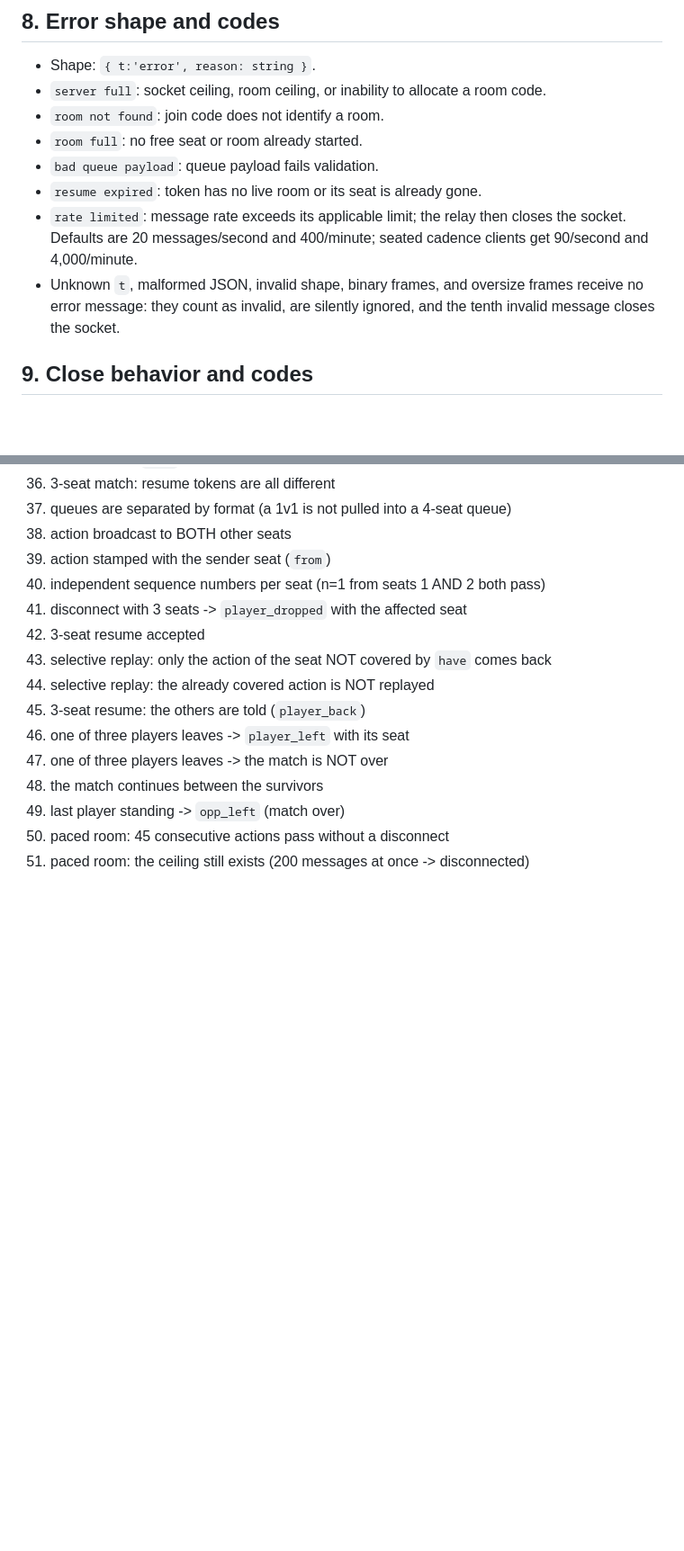
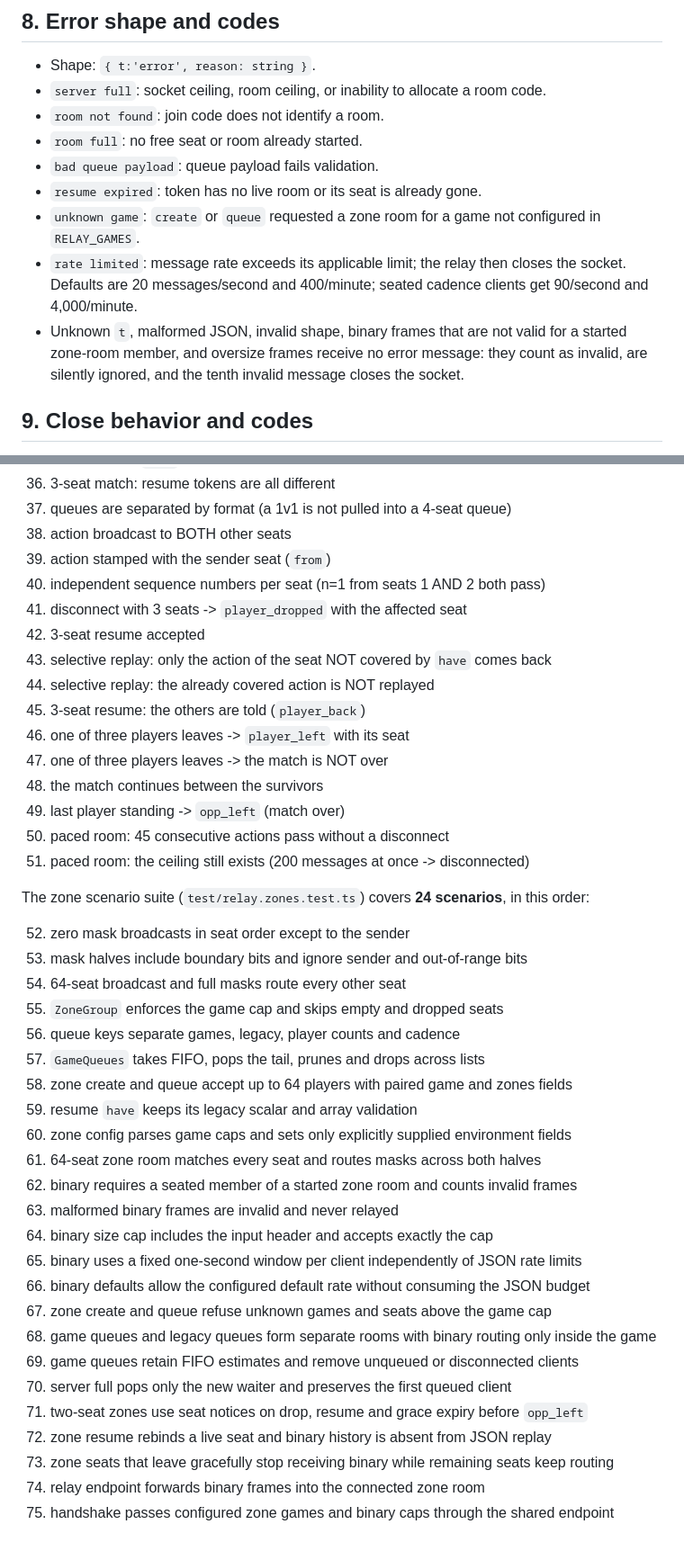
Before and after one commit to Etcito/gamesaloon, a Markdown page: docs/RELAY.md, 2 parts joined by grey strips. Shown at 90% size. Drawn GitHub-style; blank space fills up the shorter version.

Commit message:
docs/RELAY.md: zone rooms, binary frames, per-game queues
nomorechat task: node 6100, execution 10173
start: 8d485bda0638e46a65391060c51e5c02fa6d8631

```diff
--- a/docs/RELAY.md
+++ b/docs/RELAY.md
@@ -75,8 +84,9 @@ Server messages:
 - `room full`: no free seat or room already started.
 - `bad queue payload`: queue payload fails validation.
 - `resume expired`: token has no live room or its seat is already gone.
+- `unknown game`: `create` or `queue` requested a zone room for a game not configured in `RELAY_GAMES`.
 - `rate limited`: message rate exceeds its applicable limit; the relay then closes the socket. Defaults are 20 messages/second and 400/minute; seated cadence clients get 90/second and 4,000/minute.
-- Unknown `t`, malformed JSON, invalid shape, binary frames, and oversize frames receive no error message: they count as invalid, are silently ignored, and the tenth invalid message closes the socket.
+- Unknown `t`, malformed JSON, invalid shape, binary frames that are not valid for a started zone-room member, and oversize frames receive no error message: they count as invalid, are silently ignored, and the tenth invalid message closes the socket.
 
 ## 9. Close behavior and codes
 
@@ -149,3 +160,30 @@ The scenario suite (`test/relay.test.ts`) covers **51 scenarios**, in this order
 49. last player standing -> `opp_left` (match over)
 50. paced room: 45 consecutive actions pass without a disconnect
 51. paced room: the ceiling still exists (200 messages at once -> disconnected)
+
+The zone scenario suite (`test/relay.zones.test.ts`) covers **24 scenarios**, in this order:
+
+52. zero mask broadcasts in seat order except to the sender
+53. mask halves include boundary bits and ignore sender and out-of-range bits
+54. 64-seat broadcast and full masks route every other seat
+55. `ZoneGroup` enforces the game cap and skips empty and dropped seats
+56. queue keys separate games, legacy, player counts and cadence
+57. `GameQueues` takes FIFO, pops the tail, prunes and drops across lists
+58. zone create and queue accept up to 64 players with paired game and zones fields
+59. resume `have` keeps its legacy scalar and array validation
+60. zone config parses game caps and sets only explicitly supplied environment fields
+61. 64-seat zone room matches every seat and routes masks across both halves
+62. binary requires a seated member of a started zone room and counts invalid frames
+63. malformed binary frames are invalid and never relayed
+64. binary size cap includes the input header and accepts exactly the cap
+65. binary uses a fixed one-second window per client independently of JSON rate limits
+66. binary defaults allow the configured default rate without consuming the JSON budget
+67. zone create and queue refuse unknown games and seats above the game cap
+68. game queues and legacy queues form separate rooms with binary routing only inside the game
+69. game queues retain FIFO estimates and remove unqueued or disconnected clients
+70. server full pops only the new waiter and preserves the first queued client
+71. two-seat zones use seat notices on drop, resume and grace expiry before `opp_left`
+72. zone resume rebinds a live seat and binary history is absent from JSON replay
+73. zone seats that leave gracefully stop receiving binary while remaining seats keep routing
+74. relay endpoint forwards binary frames into the connected zone room
+75. handshake passes configured zone games and binary caps through the shared endpoint
```
Also changed, not shown: other parts of docs/RELAY.md (+16 -6 lines).
